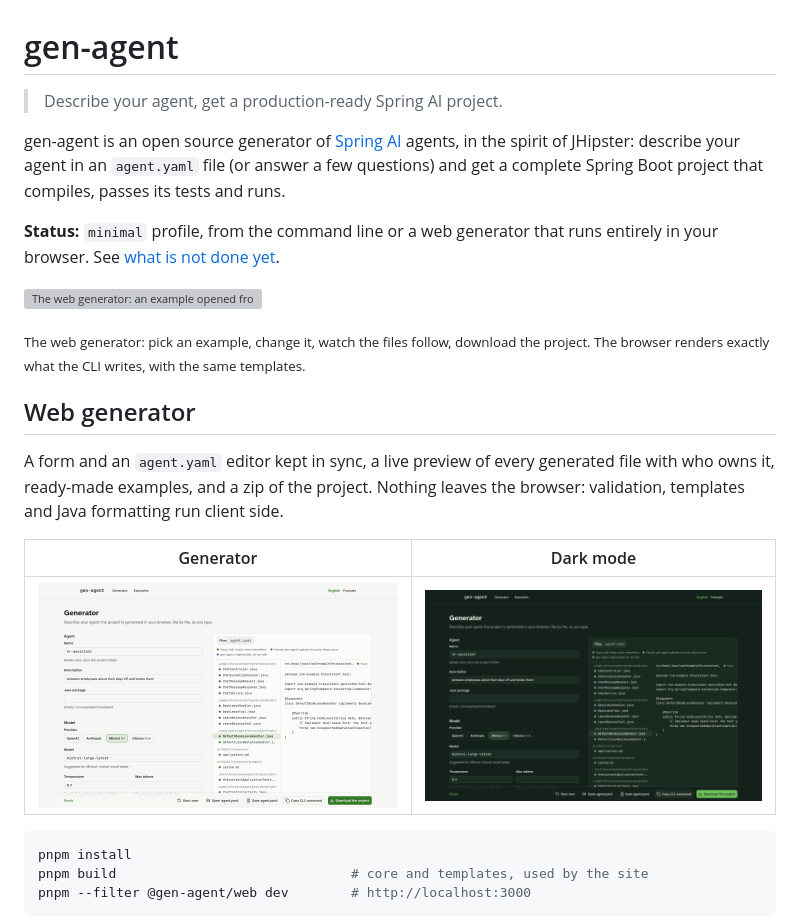
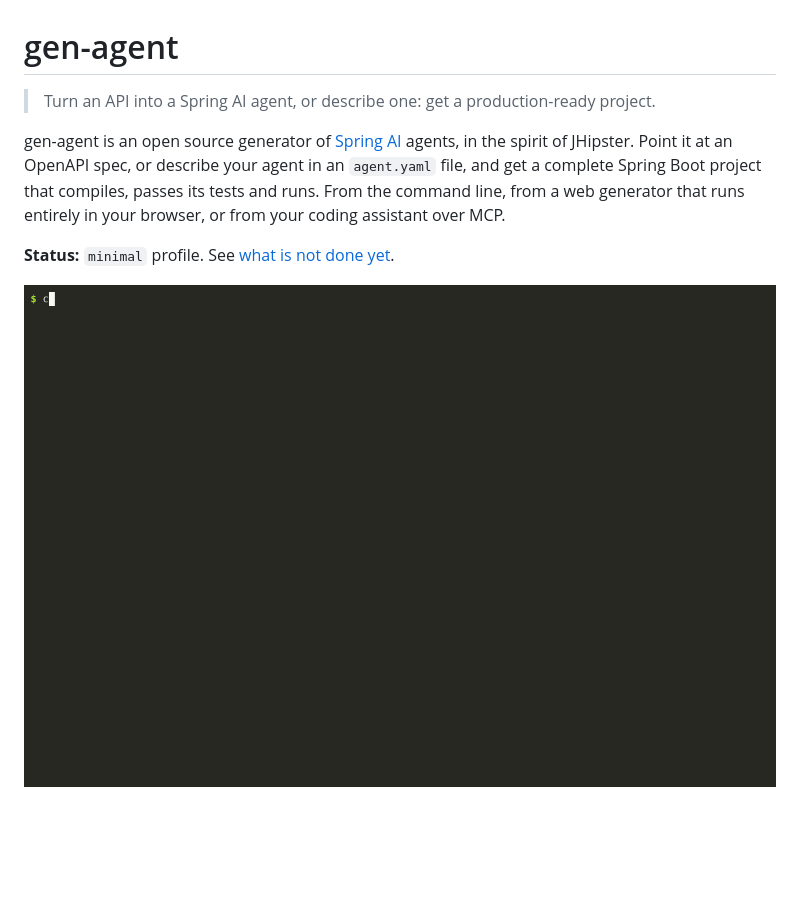
Before and after one commit to mehdiAyari/gen-agent, a Markdown page: README.md, the part around one of its changes. GitHub-like rendering; pictures changed too: docs/demo/openapi-demo.gif (added); blank space fills up the shorter version; grey boxes are pictures that could not be loaded.

````diff
--- a/README.md
+++ b/README.md
@@ -1,32 +1,13 @@
 # gen-agent
 
-> Describe your agent, get a production-ready Spring AI project.
+> Turn an API into a Spring AI agent, or describe one: get a production-ready project.
 
 gen-agent is an open source generator of [Spring AI](https://spring.io/projects/spring-ai) agents, in the spirit of
-JHipster: describe your agent in an `agent.yaml` file (or answer a few questions) and get a complete Spring Boot project
-that compiles, passes its tests and runs.
+JHipster. Point it at an OpenAPI spec, or describe your agent in an `agent.yaml` file, and get a complete Spring Boot
+project that compiles, passes its tests and runs. From the command line, from a web generator that runs entirely in
+your browser, or from your coding assistant over MCP.
 
-**Status:** `minimal` profile, from the command line or a web generator that runs entirely in your browser. See
-[what is not done yet](#limits).
+**Status:** `minimal` profile. See [what is not done yet](#limits).
 
-![The web generator: an example opened from the gallery, a parameter added, the project downloaded](docs/demo/web-demo.gif)
+![An existing API becomes an agent: the Petstore spec imported, the project generated, a local model calling the API](docs/demo/openapi-demo.gif)
 
-<sub>The web generator: pick an example, change it, watch the files follow, download the project. The browser renders
-exactly what the CLI writes, with the same templates.</sub>
-
-## Web generator
-
-A form and an `agent.yaml` editor kept in sync, a live preview of every generated file with who owns it, ready-made
-examples, and a zip of the project. Nothing leaves the browser: validation, templates and Java formatting run client
-side.
-
-| Generator                                                                        | Dark mode                                                      |
-| -------------------------------------------------------------------------------- | -------------------------------------------------------------- |
-| ![Generator with the HR assistant example](docs/screenshots/generator-light.png) | ![Generator in dark mode](docs/screenshots/generator-dark.png) |
-
-```bash
-pnpm install
-pnpm build                              # core and templates, used by the site
-pnpm --filter @gen-agent/web dev        # http://localhost:3000
-```
-
````
Also changed, not shown: other parts of README.md (+77 -31 lines), CHANGELOG.md (+12 -0 lines), ROADMAP.md (+5 -3 lines), 4 other files.
